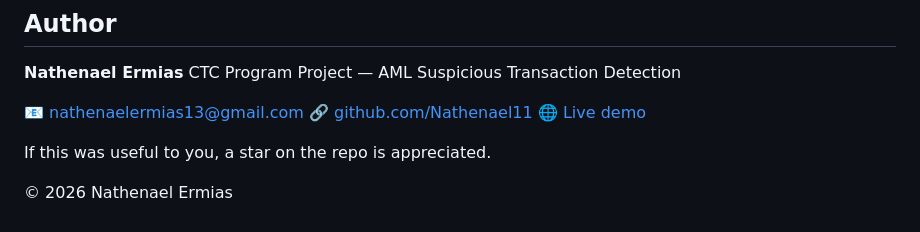
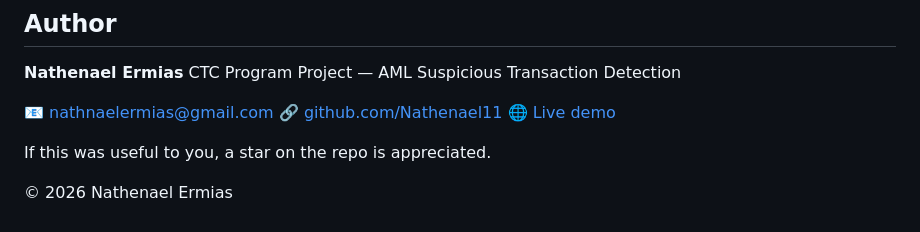
Before and after one commit to Nathenael11/AML-Suspicious-Transaction-Detection, a Markdown page: README.md, the part around the change. Drawn GitHub-style.

Commit message:
Update email address in README

```diff
--- a/README.md
+++ b/README.md
@@ -183,7 +183,7 @@ MIT — see [LICENSE](LICENSE).
 **Nathenael Ermias**
 CTC Program Project — AML Suspicious Transaction Detection
 
-📧 nathenaelermias13@gmail.com
+📧 nathnaelermias@gmail.com
 🔗 [github.com/Nathenael11](https://github.com/Nathenael11)
 🌐 [Live demo](https://aml-suspicious-transaction-detection.onrender.com)
 
```
